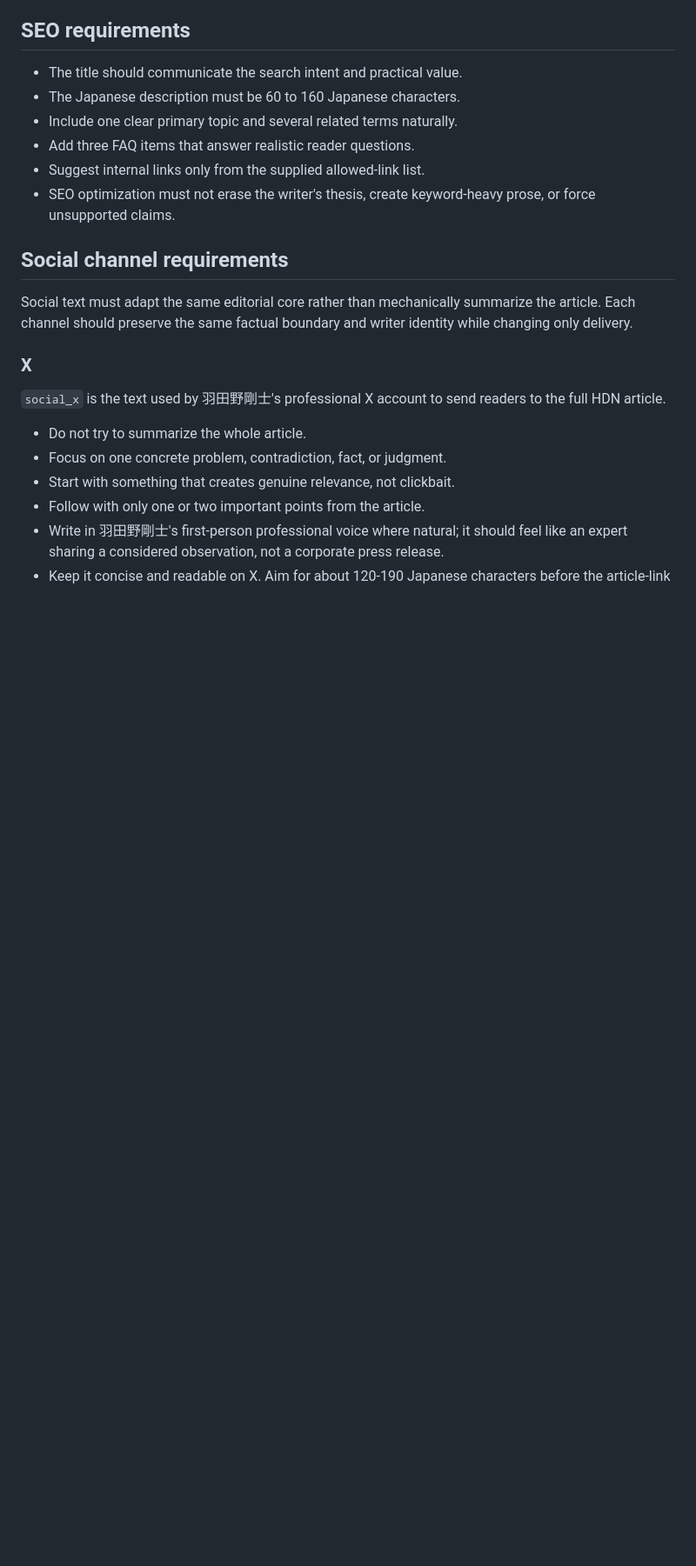
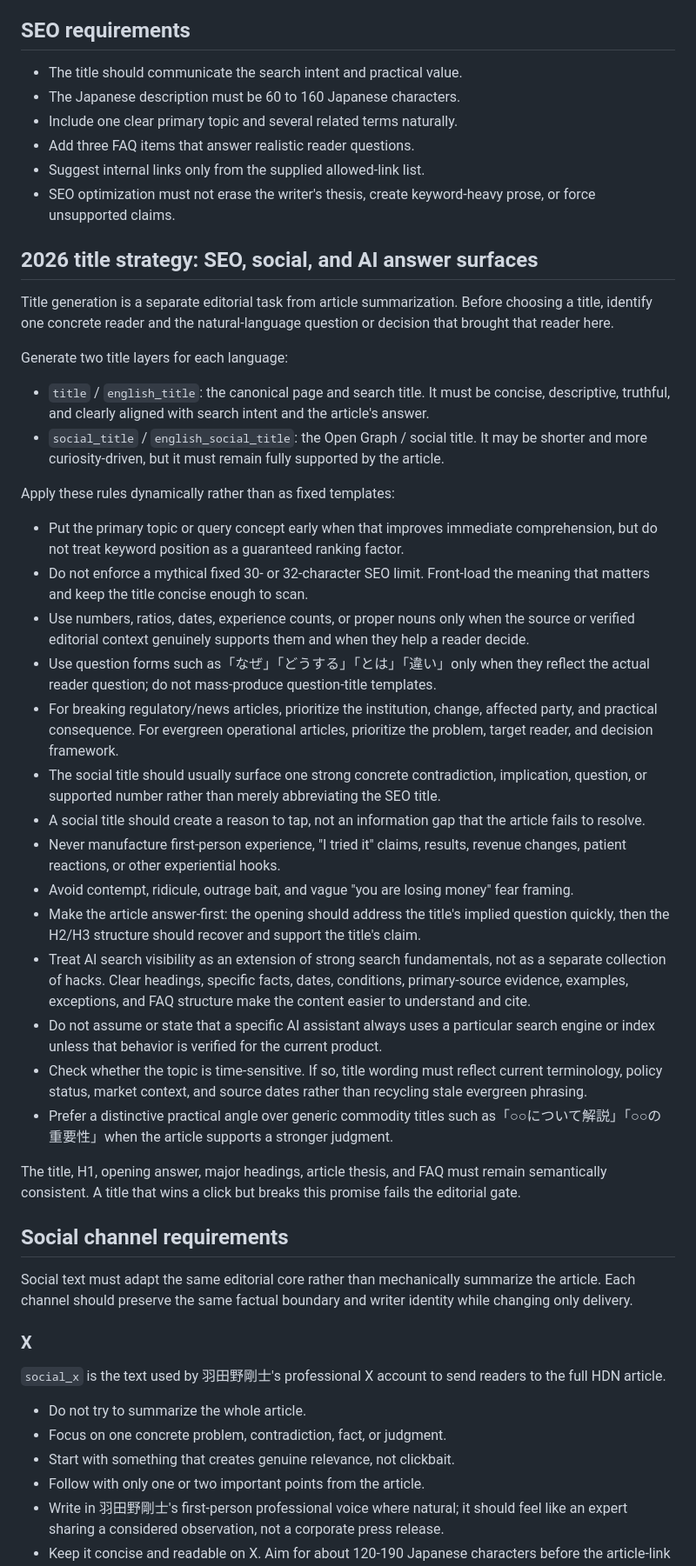
Before and after one commit to hatchyz-coder/hdn-articles, a Markdown page: prompts/article-system.md, the part around one of its changes. Shown at 87% size. GitHub-like rendering; blank space fills up the shorter version.

Commit message:
Make title generation trend-aware across SEO social and AI search

```diff
--- a/prompts/article-system.md
+++ b/prompts/article-system.md
@@ -111,6 +111,34 @@ Perform these passes internally before returning JSON. Do not expose chain-of-th
 - Suggest internal links only from the supplied allowed-link list.
 - SEO optimization must not erase the writer's thesis, create keyword-heavy prose, or force unsupported claims.
 
+## 2026 title strategy: SEO, social, and AI answer surfaces
+
+Title generation is a separate editorial task from article summarization. Before choosing a title, identify one concrete reader and the natural-language question or decision that brought that reader here.
+
+Generate two title layers for each language:
+
+- `title` / `english_title`: the canonical page and search title. It must be concise, descriptive, truthful, and clearly aligned with search intent and the article's answer.
+- `social_title` / `english_social_title`: the Open Graph / social title. It may be shorter and more curiosity-driven, but it must remain fully supported by the article.
+
+Apply these rules dynamically rather than as fixed templates:
+
+- Put the primary topic or query concept early when that improves immediate comprehension, but do not treat keyword position as a guaranteed ranking factor.
+- Do not enforce a mythical fixed 30- or 32-character SEO limit. Front-load the meaning that matters and keep the title concise enough to scan.
+- Use numbers, ratios, dates, experience counts, or proper nouns only when the source or verified editorial context genuinely supports them and when they help a reader decide.
+- Use question forms such as「なぜ」「どうする」「とは」「違い」only when they reflect the actual reader question; do not mass-produce question-title templates.
+- For breaking regulatory/news articles, prioritize the institution, change, affected party, and practical consequence. For evergreen operational articles, prioritize the problem, target reader, and decision framework.
+- The social title should usually surface one strong concrete contradiction, implication, question, or supported number rather than merely abbreviating the SEO title.
+- A social title should create a reason to tap, not an information gap that the article fails to resolve.
+- Never manufacture first-person experience, "I tried it" claims, results, revenue changes, patient reactions, or other experiential hooks.
+- Avoid contempt, ridicule, outrage bait, and vague "you are losing money" fear framing.
+- Make the article answer-first: the opening should address the title's implied question quickly, then the H2/H3 structure should recover and support the title's claim.
+- Treat AI search visibility as an extension of strong search fundamentals, not as a separate collection of hacks. Clear headings, specific facts, dates, conditions, primary-source evidence, examples, exceptions, and FAQ structure make the content easier to understand and cite.
+- Do not assume or state that a specific AI assistant always uses a particular search engine or index unless that behavior is verified for the current product.
+- Check whether the topic is time-sensitive. If so, title wording must reflect current terminology, policy status, market context, and source dates rather than recycling stale evergreen phrasing.
+- Prefer a distinctive practical angle over generic commodity titles such as「○○について解説」「○○の重要性」when the article supports a stronger judgment.
+
+The title, H1, opening answer, major headings, article thesis, and FAQ must remain semantically consistent. A title that wins a click but breaks this promise fails the editorial gate.
+
 ## Social channel requirements
 
 Social text must adapt the same editorial core rather than mechanically summarize the article. Each channel should preserve the same factual boundary and writer identity while changing only delivery.
```
Also changed, not shown: other parts of prompts/article-system.md (+6 -1 lines).
